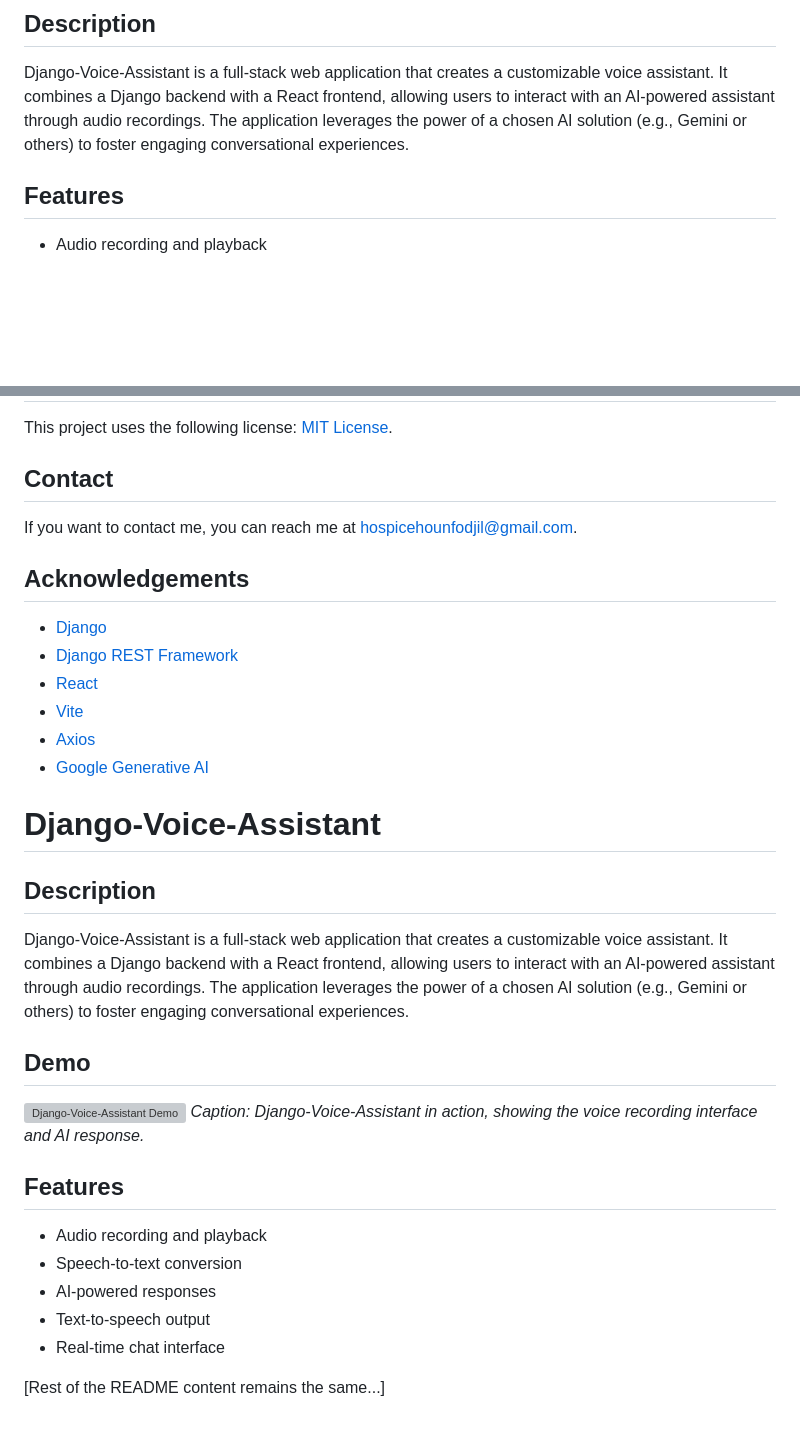
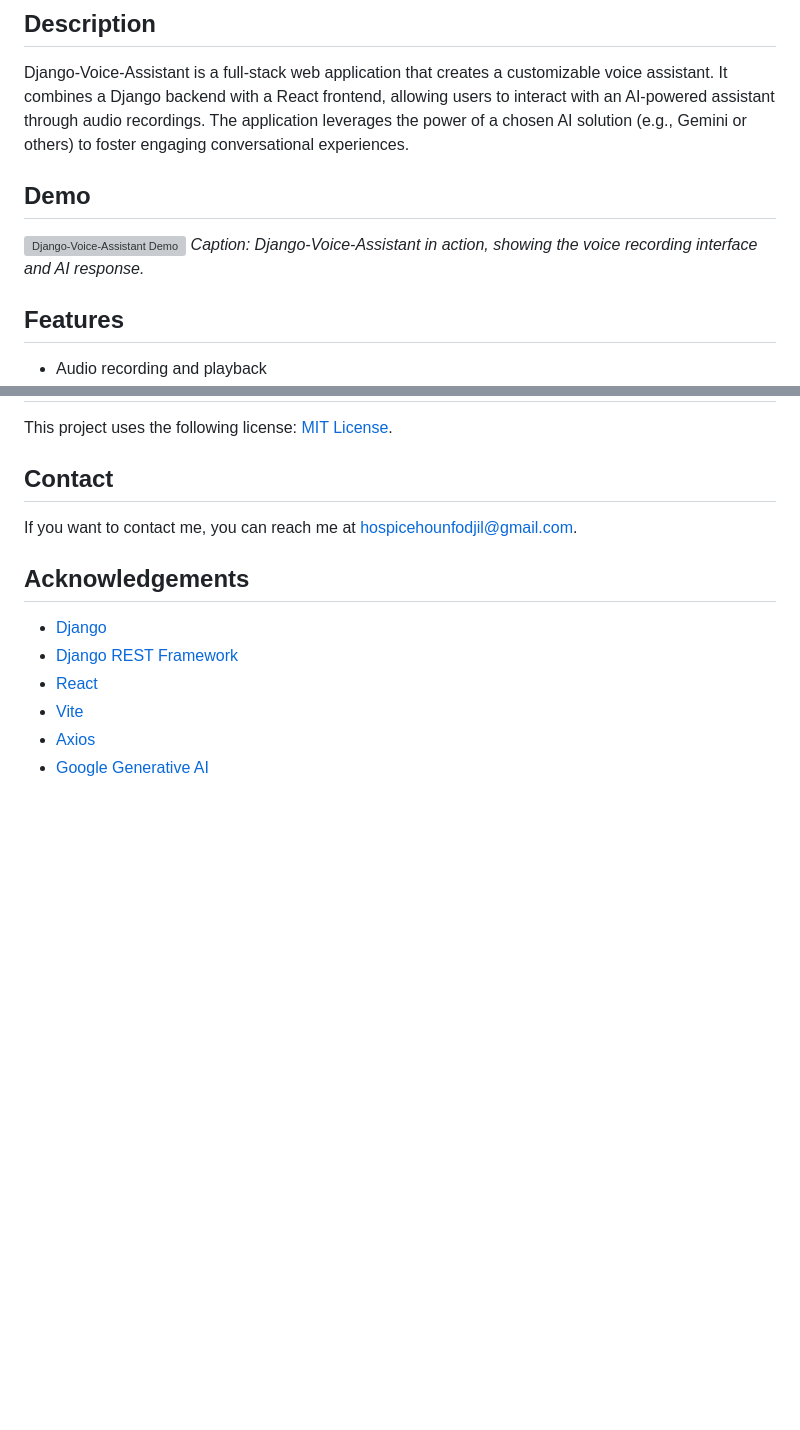
Before and after one commit to hounfodji/Super-Voice-Assistant, a Markdown page: Readme.md, 2 parts joined by grey strips. Rendered like a GitHub page; blank space fills up the shorter version; grey boxes are pictures that could not be loaded.

```diff
--- a/Readme.md
+++ b/Readme.md
@@ -1,6 +1,12 @@
 # Django-Voice-Assistant
 ## Description
 Django-Voice-Assistant is a full-stack web application that creates a customizable voice assistant. It combines a Django backend with a React frontend, allowing users to interact with an AI-powered assistant through audio recordings. The application leverages the power of a chosen AI solution (e.g., Gemini or others) to foster engaging conversational experiences.
+
+## Demo
+![Django-Voice-Assistant Demo](https://github.com/hounfodji/Django-Voice-Assistant/blob/master/z_demo/demo.png)
+*Caption: Django-Voice-Assistant in action, showing the voice recording interface and AI response.*
+
+
 ## Features
 - Audio recording and playback
 - Speech-to-text conversion
@@ -83,25 +89,3 @@ If you want to contact me, you can reach me at <hospicehounfodjil@gmail.com>.
 - [Vite](https://vitejs.dev/)
 - [Axios](https://axios-http.com/)
 - [Google Generative AI](https://ai.google.dev/)
-
-
-
-
-
-# Django-Voice-Assistant
-
-## Description
-Django-Voice-Assistant is a full-stack web application that creates a customizable voice assistant. It combines a Django backend with a React frontend, allowing users to interact with an AI-powered assistant through audio recordings. The application leverages the power of a chosen AI solution (e.g., Gemini or others) to foster engaging conversational experiences.
-
-## Demo
-![Django-Voice-Assistant Demo](https://github.com/hounfodji/Django-Voice-Assistant/blob/master/z_demo/demo.png)
-*Caption: Django-Voice-Assistant in action, showing the voice recording interface and AI response.*
-
-## Features
-- Audio recording and playback
-- Speech-to-text conversion
-- AI-powered responses
-- Text-to-speech output
-- Real-time chat interface
-
-[Rest of the README content remains the same...]
```
